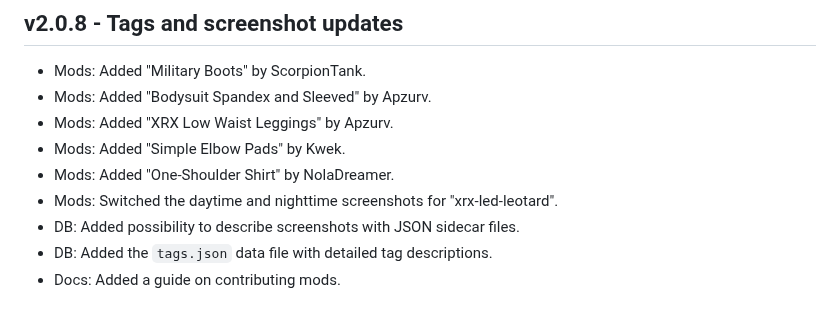
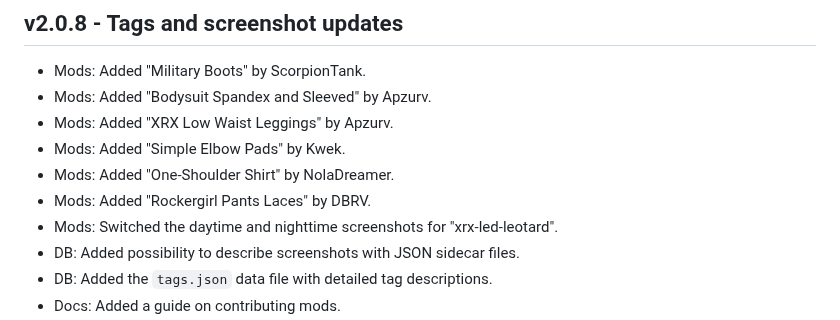
Before and after one commit to Mistralys/cyberpunk-mod-db, a Markdown page: changelog.md, the part around the change. Rendered like a GitHub page.

```diff
--- a/changelog.md
+++ b/changelog.md
@@ -4,6 +4,7 @@
 - Mods: Added "XRX Low Waist Leggings" by Apzurv.
 - Mods: Added "Simple Elbow Pads" by Kwek.
 - Mods: Added "One-Shoulder Shirt" by NolaDreamer.
+- Mods: Added "Rockergirl Pants Laces" by DBRV.
 - Mods: Switched the daytime and nighttime screenshots for "xrx-led-leotard".
 - DB: Added possibility to describe screenshots with JSON sidecar files.
 - DB: Added the `tags.json` data file with detailed tag descriptions.
```
